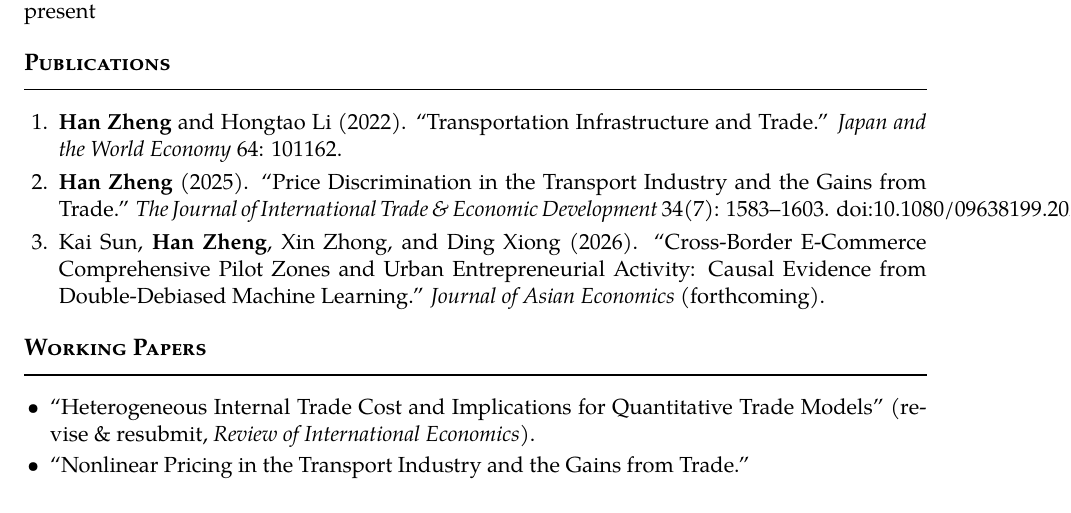
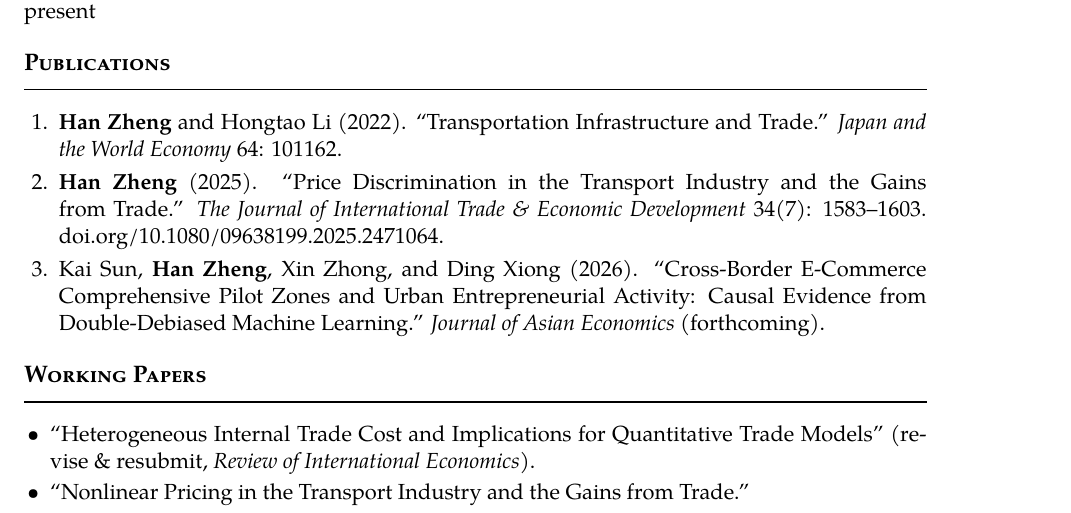
Before and after one commit to mercury211/cv, a LaTeX CV (cv.tex): part of page 1 of 2, cut so that both start at the same text. Compiled offline with XeLaTeX.

Commit message:
fix: break long DOI within margin (xurl) and clear overfull lines (emergencystretch)

```diff
--- a/cv.tex
+++ b/cv.tex
@@ -21,8 +21,11 @@
 
 % ---- Links ----
 \usepackage[hidelinks]{hyperref}
+\usepackage{xurl}      % let long URLs / DOIs break across lines (no margin overflow)
+\urlstyle{same}        % render URLs in the body serif font, not monospace
 
 \setlength{\parindent}{0pt}
+\setlength{\emergencystretch}{3em}  % avoid overfull lines on long unbreakable runs
 
 % ---- Helper: left-aligned entry with a right-aligned date ----
 \newcommand{\dated}[2]{\noindent #1\hfill #2\par}
@@ -63,7 +66,7 @@ quantitative trade models; trade policy.
         \textit{Japan and the World Economy} 64: 101162.
   \item \textbf{Han Zheng} (2025). ``Price Discrimination in the Transport Industry and the
         Gains from Trade.'' \textit{The Journal of International Trade \& Economic Development}
-        34(7): 1583--1603. \href{https://doi.org/10.1080/09638199.2025.2471064}{doi:10.1080/09638199.2025.2471064}.
+        34(7): 1583--1603. \href{https://doi.org/10.1080/09638199.2025.2471064}{doi.org/\nolinkurl{10.1080/09638199.2025.2471064}}.
   \item Kai Sun, \textbf{Han Zheng}, Xin Zhong, and Ding Xiong (2026). ``Cross-Border E-Commerce
         Comprehensive Pilot Zones and Urban Entrepreneurial Activity: Causal Evidence from
         Double-Debiased Machine Learning.'' \textit{Journal of Asian Economics} (forthcoming).
```
